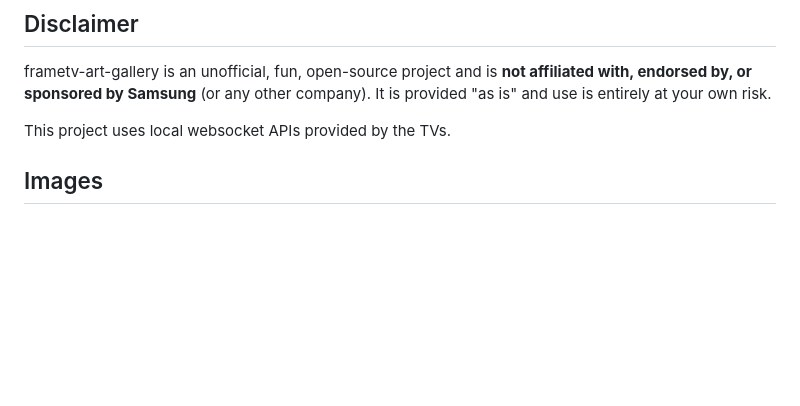
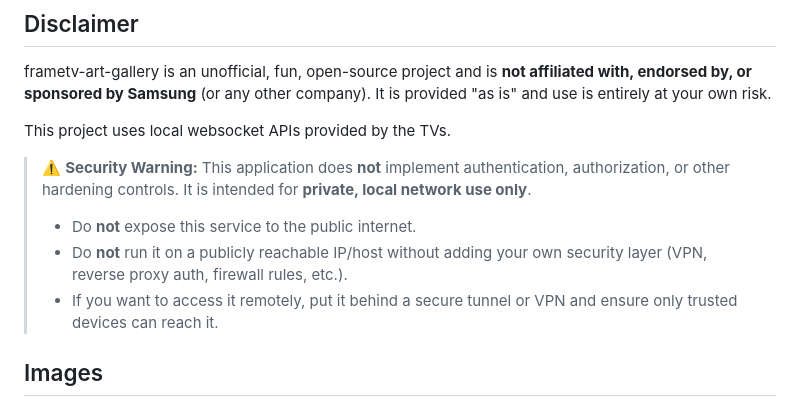
Before and after one commit to mrtncode/frametv-art-gallery, a Markdown page: README.md, the part around the change. Drawn GitHub-style; blank space fills up the shorter version.

Commit message:
add security warning

```diff
--- a/README.md
+++ b/README.md
@@ -22,6 +22,13 @@ frametv-art-gallery is an independent, open-source, self-hosted gallery manager
 frametv-art-gallery is an unofficial, fun, open-source project and is **not affiliated with, endorsed by, or sponsored by Samsung** (or any other company). It is provided "as is" and use is entirely at your own risk.
 
 This project uses local websocket APIs provided by the TVs.
+
+> ⚠️ **Security Warning:** This application does **not** implement authentication, authorization, or other hardening controls. It is intended for **private, local network use only**.
+>
+> - Do **not** expose this service to the public internet.
+> - Do **not** run it on a publicly reachable IP/host without adding your own security layer (VPN, reverse proxy auth, firewall rules, etc.).
+> - If you want to access it remotely, put it behind a secure tunnel or VPN and ensure only trusted devices can reach it.
+
 
 ## Images
 You can use any kind of image! Either upload your own personal photos or import them from Immich. Or download copyright-free artwork from the internet and import it into Frame TV Gallery.
```
